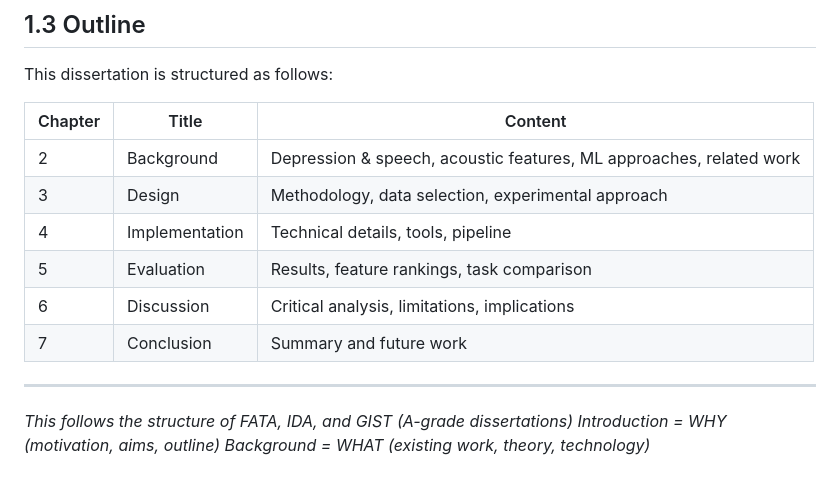
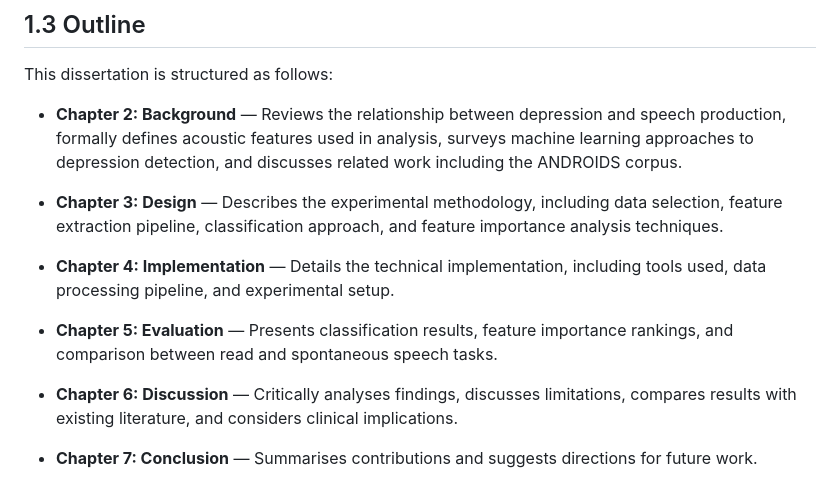
Before and after one commit to NileC03/dissertation, a Markdown page: drafts/sections/01_introduction_draft.md, the part around one of its changes. Drawn GitHub-style.

```diff
--- a/drafts/sections/01_introduction_draft.md
+++ b/drafts/sections/01_introduction_draft.md
@@ -56,17 +36,14 @@ This project aims to:
 
 This dissertation is structured as follows:
 
-| Chapter | Title | Content |
-|---------|-------|---------|
-| 2 | Background | Depression & speech, acoustic features, ML approaches, related work |
-| 3 | Design | Methodology, data selection, experimental approach |
-| 4 | Implementation | Technical details, tools, pipeline |
-| 5 | Evaluation | Results, feature rankings, task comparison |
-| 6 | Discussion | Critical analysis, limitations, implications |
-| 7 | Conclusion | Summary and future work |
+- **Chapter 2: Background** — Reviews the relationship between depression and speech production, formally defines acoustic features used in analysis, surveys machine learning approaches to depression detection, and discusses related work including the ANDROIDS corpus.
 
----
+- **Chapter 3: Design** — Describes the experimental methodology, including data selection, feature extraction pipeline, classification approach, and feature importance analysis techniques.
 
-*This follows the structure of FATA, IDA, and GIST (A-grade dissertations)*
-*Introduction = WHY (motivation, aims, outline)*
-*Background = WHAT (existing work, theory, technology)*
+- **Chapter 4: Implementation** — Details the technical implementation, including tools used, data processing pipeline, and experimental setup.
+
+- **Chapter 5: Evaluation** — Presents classification results, feature importance rankings, and comparison between read and spontaneous speech tasks.
+
+- **Chapter 6: Discussion** — Critically analyses findings, discusses limitations, compares results with existing literature, and considers clinical implications.
+
+- **Chapter 7: Conclusion** — Summarises contributions and suggests directions for future work.
```
Also changed, not shown: other parts of drafts/sections/01_introduction_draft.md (+7 -27 lines).
